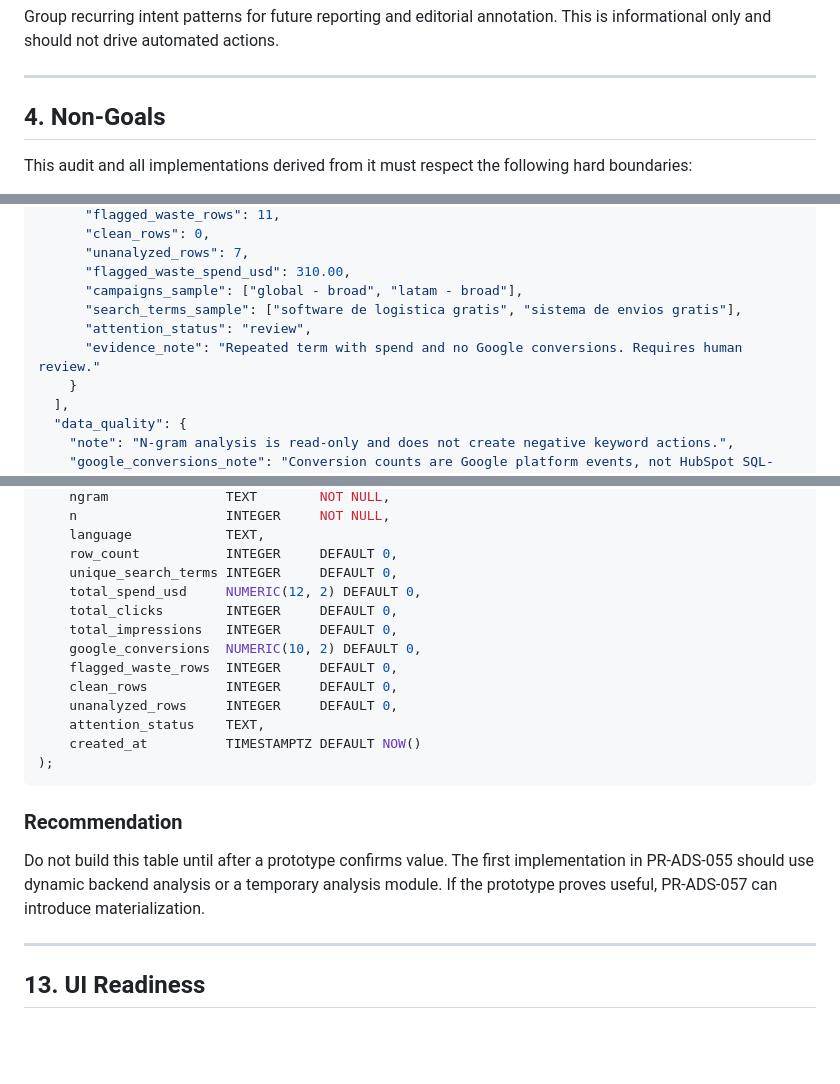
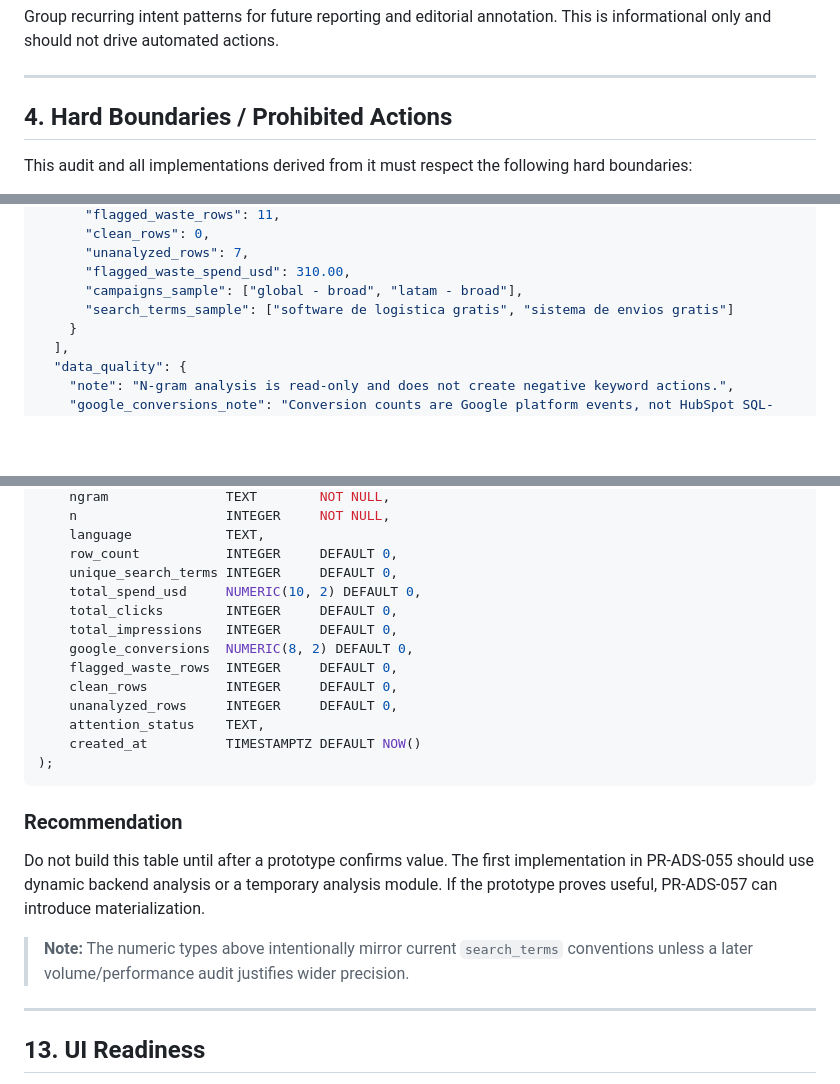
Before and after one commit to Logistaas-averroes/Averroes, a Markdown page: docs/12_NGRAM_READINESS_AUDIT.md, 3 parts joined by grey strips. Drawn GitHub-style; blank space fills up the shorter version.

Commit message:
docs: PR-ADS-054A — address review feedback on n-gram audit doc
Agent-Logs-Url: https://github.com/Logistaas-averroes/Averroes/sessions/4c75c7a8-e992-46cd-875e-e1a3e530ba20

Co-authored-by: Logistaas-averroes <275245768+Logistaas-averroes@users.noreply.github.com>

```diff
--- a/docs/12_NGRAM_READINESS_AUDIT.md
+++ b/docs/12_NGRAM_READINESS_AUDIT.md
@@ -114,7 +114,7 @@ Group recurring intent patterns for future reporting and editorial annotation. T
 
 ---
 
-## 4. Non-Goals
+## 4. Hard Boundaries / Prohibited Actions
 
 This audit and all implementations derived from it must respect the following hard boundaries:
 
@@ -423,9 +423,7 @@ Do not build the materialized table or scheduler integration in this audit PR.
       "unanalyzed_rows": 7,
       "flagged_waste_spend_usd": 310.00,
       "campaigns_sample": ["global - broad", "latam - broad"],
-      "search_terms_sample": ["software de logistica gratis", "sistema de envios gratis"],
-      "attention_status": "review",
-      "evidence_note": "Repeated term with spend and no Google conversions. Requires human review."
+      "search_terms_sample": ["software de logistica gratis", "sistema de envios gratis"]
     }
   ],
   "data_quality": {
@@ -463,10 +463,10 @@ CREATE TABLE IF NOT EXISTS search_term_ngrams (
     language            TEXT,
     row_count           INTEGER     DEFAULT 0,
     unique_search_terms INTEGER     DEFAULT 0,
-    total_spend_usd     NUMERIC(12, 2) DEFAULT 0,
+    total_spend_usd     NUMERIC(10, 2) DEFAULT 0,
     total_clicks        INTEGER     DEFAULT 0,
     total_impressions   INTEGER     DEFAULT 0,
-    google_conversions  NUMERIC(10, 2) DEFAULT 0,
+    google_conversions  NUMERIC(8, 2) DEFAULT 0,
     flagged_waste_rows  INTEGER     DEFAULT 0,
     clean_rows          INTEGER     DEFAULT 0,
     unanalyzed_rows     INTEGER     DEFAULT 0,
@@ -478,6 +478,8 @@ CREATE TABLE IF NOT EXISTS search_term_ngrams (
 ### Recommendation
 
 Do not build this table until after a prototype confirms value. The first implementation in PR-ADS-055 should use dynamic backend analysis or a temporary analysis module. If the prototype proves useful, PR-ADS-057 can introduce materialization.
+
+> **Note:** The numeric types above intentionally mirror current `search_terms` conventions unless a later volume/performance audit justifies wider precision.
 
 ---
 
```
Also changed, not shown: other parts of docs/12_NGRAM_READINESS_AUDIT.md (+4 -2 lines).
